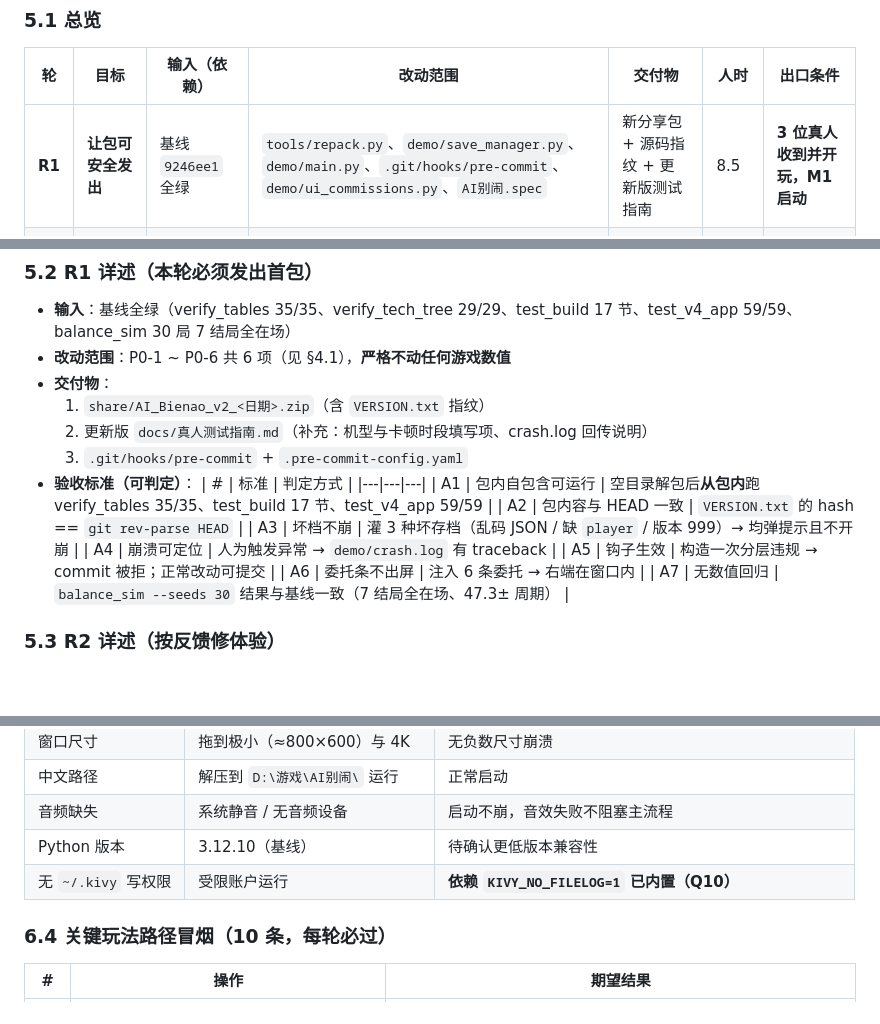
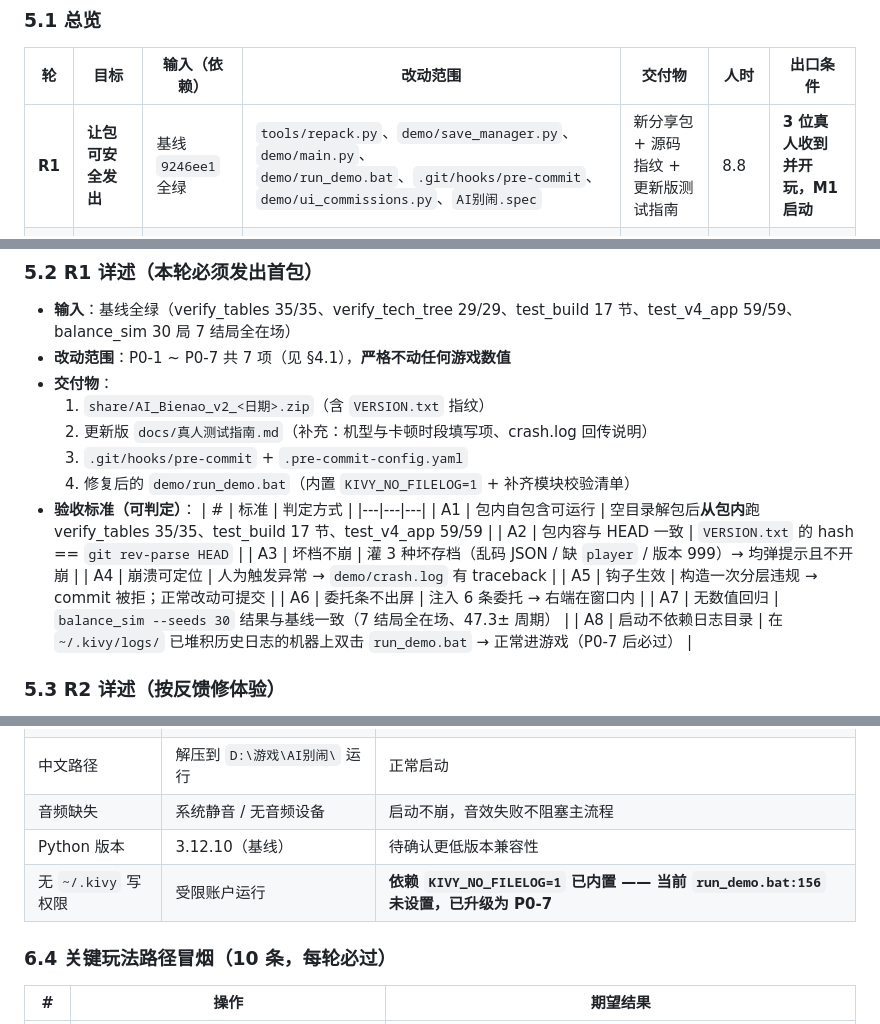
Before and after one commit to yehanyun168/AI-BieNao, a Markdown page: docs/游戏项目改进优化计划书.md, 3 parts joined by grey strips. GitHub-like rendering; blank space fills up the shorter version.

```diff
--- a/docs/游戏项目改进优化计划书.md
+++ b/docs/游戏项目改进优化计划书.md
@@ -276,7 +287,7 @@
 
 | 轮 | 目标 | 输入（依赖） | 改动范围 | 交付物 | 人时 | 出口条件 |
 |---|---|---|---|---|---|---|
-| **R1** | **让包可安全发出** | 基线 `9246ee1` 全绿 | `tools/repack.py`、`demo/save_manager.py`、`demo/main.py`、`.git/hooks/pre-commit`、`demo/ui_commissions.py`、`AI别闹.spec` | 新分享包 + 源码指纹 + 更新版测试指南 | 8.5 | **3 位真人收到并开玩，M1 启动** |
+| **R1** | **让包可安全发出** | 基线 `9246ee1` 全绿 | `tools/repack.py`、`demo/save_manager.py`、`demo/main.py`、`demo/run_demo.bat`、`.git/hooks/pre-commit`、`demo/ui_commissions.py`、`AI别闹.spec` | 新分享包 + 源码指纹 + 更新版测试指南 | 8.8 | **3 位真人收到并开玩，M1 启动** |
 | **R2** | 按真人反馈修体验 | R1 回收 ≥3 份有效反馈 | `engine.py`（节奏/解锁）、`preview_skill` + S04/S05、帧率探针、`ui_v4_screens.py:2221`、`balance_sim.py`、`endings.py`（只读验证）、色板 + toast | 节奏改造 + 技能预览 + 帧率基线 | 17.5 | 二次试玩无"看不懂 / 前段空 / 点了没反应" |
 | **R3** | 数据可调 + 边界有网 | R2 稳定 | `data.py:325-353`、`engine.py` 硬编码常量、`save_manager.py` 原子写、新增 `test_edge_cases.py` | TUNE 活表 + 8 项边界用例 | 18.5 | L3 全量回归通过 |
 | **R4** | EA 门：清债 + 打包形态 | R3 | 800 行守卫、CI、`except` 审计、1px 吸附、动效节流、exe | CI 绿 + exe 可分发 | 15 | 进入 EA |
@@ -284,11 +295,12 @@
 ### 5.2 R1 详述（本轮必须发出首包）
 
 - **输入**：基线全绿（verify_tables 35/35、verify_tech_tree 29/29、test_build 17 节、test_v4_app 59/59、balance_sim 30 局 7 结局全在场）
-- **改动范围**：P0-1 ~ P0-6 共 6 项（见 §4.1），**严格不动任何游戏数值**
+- **改动范围**：P0-1 ~ P0-7 共 7 项（见 §4.1），**严格不动任何游戏数值**
 - **交付物**：
   1. `share/AI_Bienao_v2_<日期>.zip`（含 `VERSION.txt` 指纹）
   2. 更新版 `docs/真人测试指南.md`（补充：机型与卡顿时段填写项、crash.log 回传说明）
   3. `.git/hooks/pre-commit` + `.pre-commit-config.yaml`
+  4. 修复后的 `demo/run_demo.bat`（内置 `KIVY_NO_FILELOG=1` + 补齐模块校验清单）
 - **验收标准（可判定）**：
   | # | 标准 | 判定方式 |
   |---|---|---|
@@ -299,6 +311,7 @@
   | A5 | 钩子生效 | 构造一次分层违规 → commit 被拒；正常改动可提交 |
   | A6 | 委托条不出屏 | 注入 6 条委托 → 右端在窗口内 |
   | A7 | 无数值回归 | `balance_sim --seeds 30` 结果与基线一致（7 结局全在场、47.3± 周期） |
+  | A8 | 启动不依赖日志目录 | 在 `~/.kivy/logs/` 已堆积历史日志的机器上双击 `run_demo.bat` → 正常进游戏（P0-7 后必过） |
 
 ### 5.3 R2 详述（按反馈修体验）
 
@@ -360,7 +373,7 @@
 | 中文路径 | 解压到 `D:\游戏\AI别闹\` 运行 | 正常启动 |
 | 音频缺失 | 系统静音 / 无音频设备 | 启动不崩，音效失败不阻塞主流程 |
 | Python 版本 | 3.12.10（基线） | 待确认更低版本兼容性 |
-| 无 `~/.kivy` 写权限 | 受限账户运行 | **依赖 `KIVY_NO_FILELOG=1` 已内置（Q10）** |
+| 无 `~/.kivy` 写权限 | 受限账户运行 | **依赖 `KIVY_NO_FILELOG=1` 已内置 —— 当前 `run_demo.bat:156` 未设置，已升级为 P0-7** |
 
 ### 6.4 关键玩法路径冒烟（10 条，每轮必过）
 
```
Also changed, not shown: other parts of docs/游戏项目改进优化计划书.md (+16 -4 lines).
